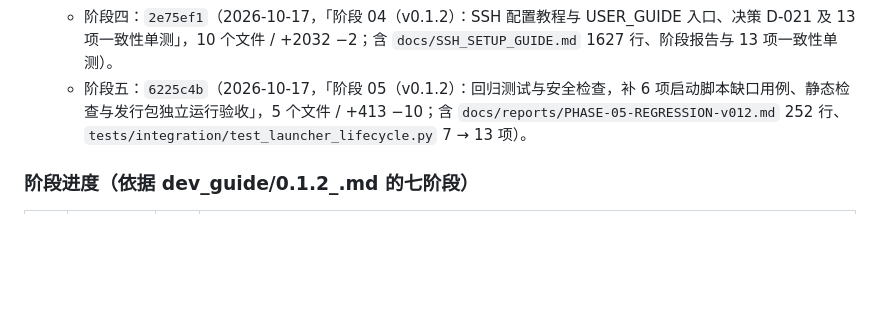
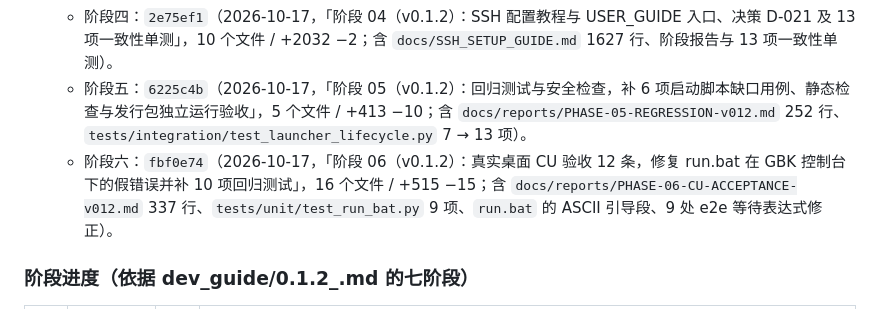
Before and after one commit to A1muE4aY/aimus-web-file-manager, a Markdown page: docs/CHANGELOG.md, the part around the change. GitHub-like rendering; blank space fills up the shorter version.

Commit message:
阶段 06 收尾：CHANGELOG 记入 v0.1.2 阶段六提交哈希

```diff
--- a/docs/CHANGELOG.md
+++ b/docs/CHANGELOG.md
@@ -31,6 +31,7 @@
   - 阶段三：`9b5abe1`（2026-10-17，「阶段 03（v0.1.2）：统一启动脚本 run.bat / run.sh」，29 个文件 / +2119 −123）。
   - 阶段四：`2e75ef1`（2026-10-17，「阶段 04（v0.1.2）：SSH 配置教程与 USER_GUIDE 入口、决策 D-021 及 13 项一致性单测」，10 个文件 / +2032 −2；含 `docs/SSH_SETUP_GUIDE.md` 1627 行、阶段报告与 13 项一致性单测）。
   - 阶段五：`6225c4b`（2026-10-17，「阶段 05（v0.1.2）：回归测试与安全检查，补 6 项启动脚本缺口用例、静态检查与发行包独立运行验收」，5 个文件 / +413 −10；含 `docs/reports/PHASE-05-REGRESSION-v012.md` 252 行、`tests/integration/test_launcher_lifecycle.py` 7 → 13 项）。
+  - 阶段六：`fbf0e74`（2026-10-17，「阶段 06（v0.1.2）：真实桌面 CU 验收 12 条，修复 run.bat 在 GBK 控制台下的假错误并补 10 项回归测试」，16 个文件 / +515 −15；含 `docs/reports/PHASE-06-CU-ACCEPTANCE-v012.md` 337 行、`tests/unit/test_run_bat.py` 9 项、`run.bat` 的 ASCII 引导段、9 处 e2e 等待表达式修正）。
 
 ### 阶段进度（依据 dev_guide/0.1.2_.md 的七阶段）
 
```
